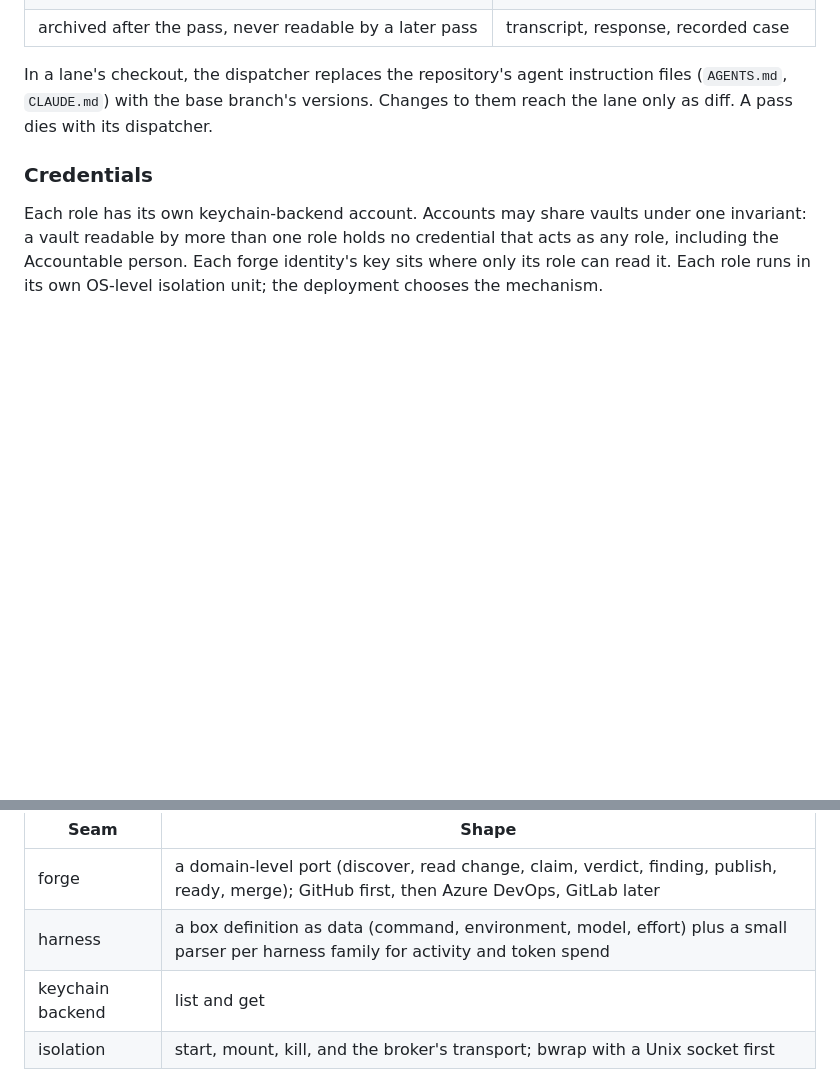
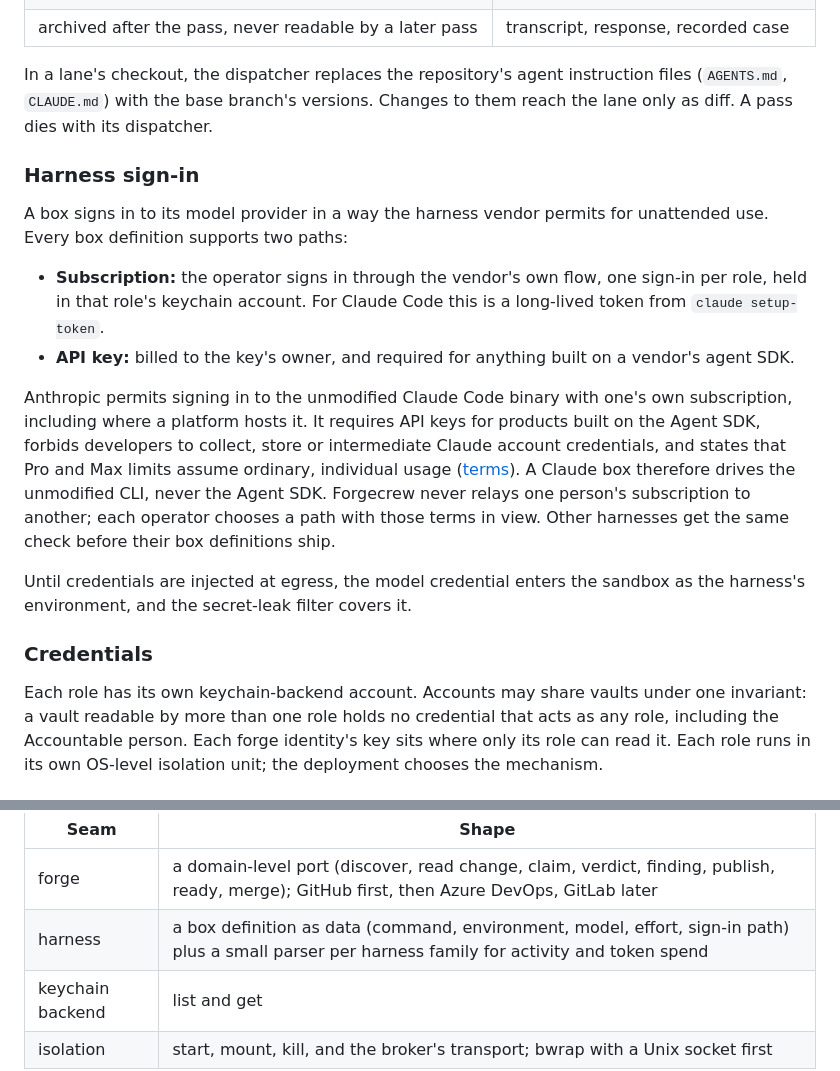
Before and after one commit to agent-pilled/ai-agents, a Markdown page: docs/design.md, 2 parts joined by grey strips. Rendered like a GitHub page; blank space fills up the shorter version.

Commit message:
docs: define how boxes sign in to model providers
Closes #9

```diff
--- a/docs/design.md
+++ b/docs/design.md
@@ -198,6 +198,31 @@ In a lane's checkout, the dispatcher replaces the repository's agent
 instruction files (`AGENTS.md`, `CLAUDE.md`) with the base branch's versions.
 Changes to them reach the lane only as diff. A pass dies with its dispatcher.
 
+### Harness sign-in
+
+A box signs in to its model provider in a way the harness vendor permits for
+unattended use. Every box definition supports two paths:
+
+- **Subscription:** the operator signs in through the vendor's own flow, one
+  sign-in per role, held in that role's keychain account. For Claude Code this
+  is a long-lived token from `claude setup-token`.
+- **API key:** billed to the key's owner, and required for anything built on a
+  vendor's agent SDK.
+
+Anthropic permits signing in to the unmodified Claude Code binary with one's own
+subscription, including where a platform hosts it. It requires API keys for
+products built on the Agent SDK, forbids developers to collect, store or
+intermediate Claude account credentials, and states that Pro and Max limits
+assume ordinary, individual usage
+([terms](https://code.claude.com/docs/en/legal-and-compliance)). A Claude box
+therefore drives the unmodified CLI, never the Agent SDK. Forgecrew never
+relays one person's subscription to another; each operator chooses a path with
+those terms in view. Other harnesses get the same check before their box
+definitions ship.
+
+Until credentials are injected at egress, the model credential enters the
+sandbox as the harness's environment, and the secret-leak filter covers it.
+
 ### Credentials
 
 Each role has its own keychain-backend account. Accounts may share vaults under
@@ -324,7 +349,7 @@ of scope.
 | Seam | Shape |
 | --- | --- |
 | forge | a domain-level port (discover, read change, claim, verdict, finding, publish, ready, merge); GitHub first, then Azure DevOps, GitLab later |
-| harness | a box definition as data (command, environment, model, effort) plus a small parser per harness family for activity and token spend |
+| harness | a box definition as data (command, environment, model, effort, sign-in path) plus a small parser per harness family for activity and token spend |
 | keychain backend | list and get |
 | isolation | start, mount, kill, and the broker's transport; bwrap with a Unix socket first |
 
```
